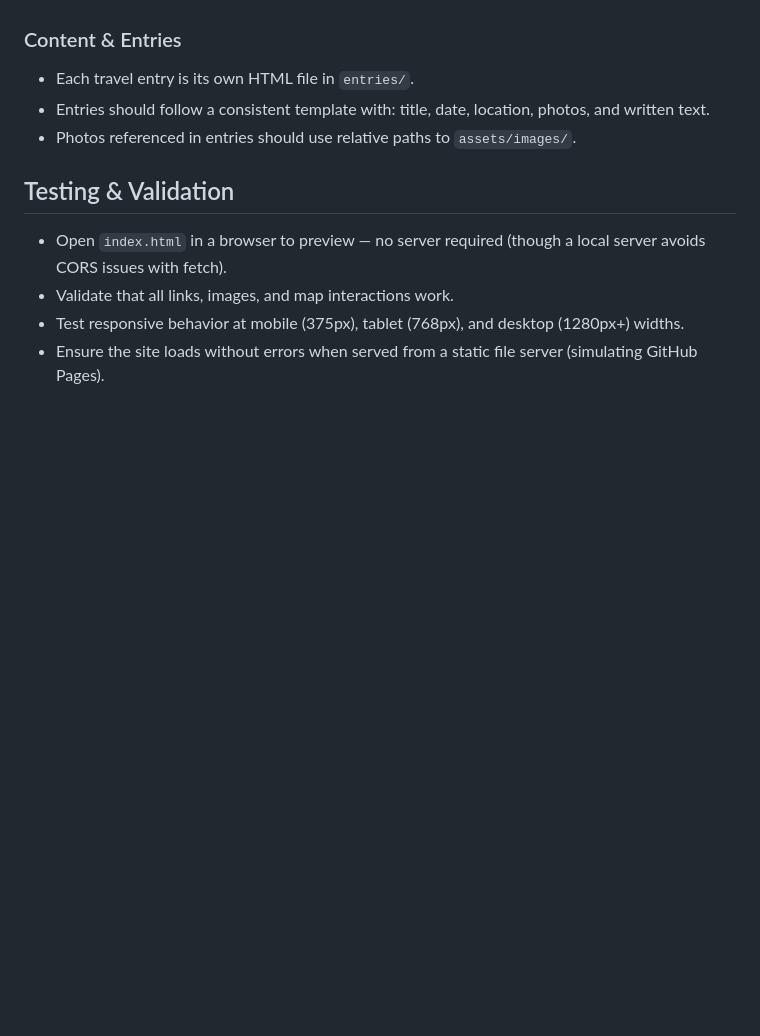
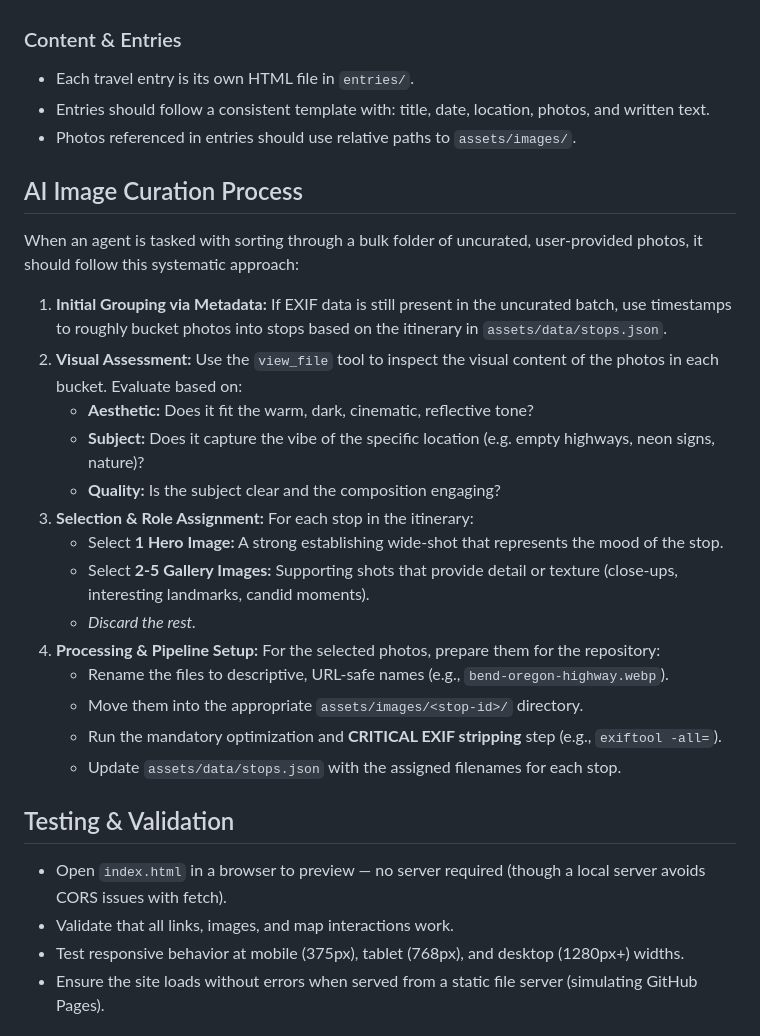
Before and after one commit to tomo-otsuka/shelter-in-motion, a Markdown page: AGENTS.md, the part around the change. Drawn GitHub-style; blank space fills up the shorter version.

Commit message:
Update docs: Add AI Image Curation Process to AGENTS.md

```diff
--- a/AGENTS.md
+++ b/AGENTS.md
@@ -55,6 +55,25 @@ Guidance for AI agents working on this repository.
 - Entries should follow a consistent template with: title, date, location, photos, and written text.
 - Photos referenced in entries should use relative paths to `assets/images/`.
 
+## AI Image Curation Process
+
+When an agent is tasked with sorting through a bulk folder of uncurated, user-provided photos, it should follow this systematic approach:
+
+1. **Initial Grouping via Metadata:** If EXIF data is still present in the uncurated batch, use timestamps to roughly bucket photos into stops based on the itinerary in `assets/data/stops.json`.
+2. **Visual Assessment:** Use the `view_file` tool to inspect the visual content of the photos in each bucket. Evaluate based on:
+   - **Aesthetic:** Does it fit the warm, dark, cinematic, reflective tone?
+   - **Subject:** Does it capture the vibe of the specific location (e.g. empty highways, neon signs, nature)?
+   - **Quality:** Is the subject clear and the composition engaging?
+3. **Selection & Role Assignment:** For each stop in the itinerary:
+   - Select **1 Hero Image:** A strong establishing wide-shot that represents the mood of the stop.
+   - Select **2-5 Gallery Images:** Supporting shots that provide detail or texture (close-ups, interesting landmarks, candid moments).
+   - *Discard the rest.*
+4. **Processing & Pipeline Setup:** For the selected photos, prepare them for the repository:
+   - Rename the files to descriptive, URL-safe names (e.g., `bend-oregon-highway.webp`).
+   - Move them into the appropriate `assets/images/<stop-id>/` directory.
+   - Run the mandatory optimization and **CRITICAL EXIF stripping** step (e.g., `exiftool -all=`).
+   - Update `assets/data/stops.json` with the assigned filenames for each stop.
+
 ## Testing & Validation
 
 - Open `index.html` in a browser to preview — no server required (though a local server avoids CORS issues with fetch).
```
